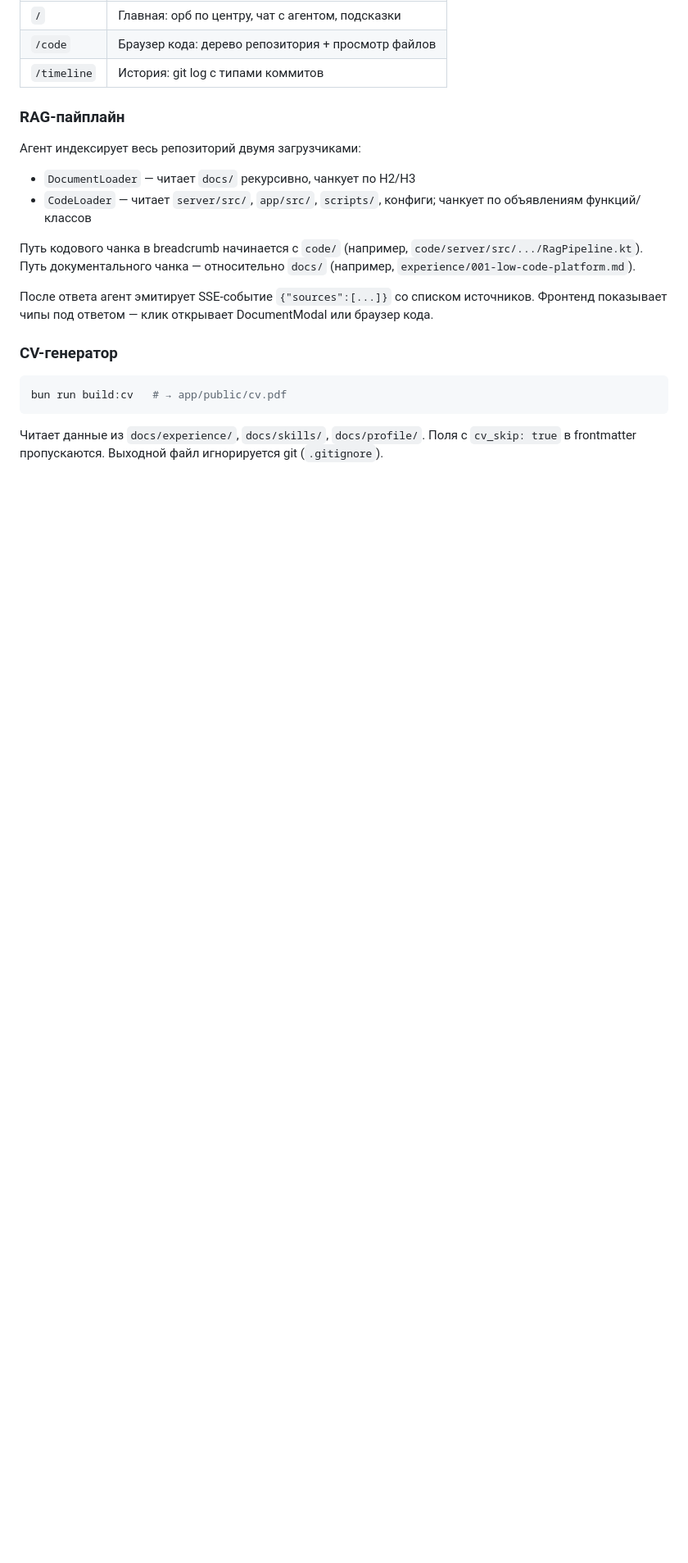
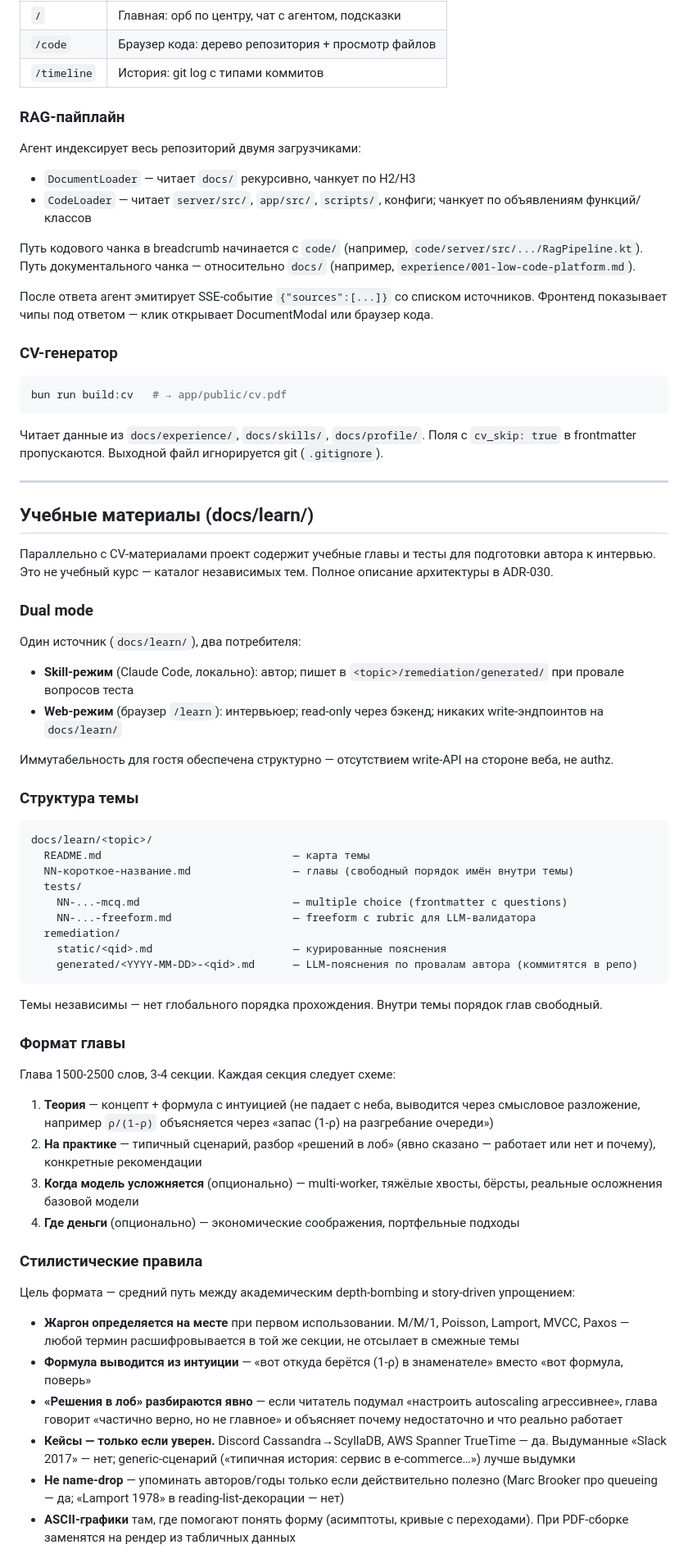
Before and after one commit to knyazevs/knyazevs.github.io, a Markdown page: CLAUDE.md, the part around one of its changes. Shown at 82% size. Drawn GitHub-style; blank space fills up the shorter version.

Commit message:
docs(claude): добавить раздел про учебные материалы (docs/learn/)
Будущие сессии получают контекст: dual-mode архитектура, структура темы,
формат главы (теория с интуицией → практика → усложнения → деньги) и
стилистические правила (без жаргон-бомбинга, без name-drop, формулы
выводятся, «решения в лоб» разбираются явно).

Refs: ADR-030

````diff
--- a/CLAUDE.md
+++ b/CLAUDE.md
@@ -55,3 +55,75 @@ bun run build:cv   # → app/public/cv.pdf
 Читает данные из `docs/experience/`, `docs/skills/`, `docs/profile/`.
 Поля с `cv_skip: true` в frontmatter пропускаются.
 Выходной файл игнорируется git (`.gitignore`).
+
+---
+
+## Учебные материалы (docs/learn/)
+
+Параллельно с CV-материалами проект содержит учебные главы и тесты для подготовки
+автора к интервью. Это не учебный курс — каталог независимых тем. Полное описание
+архитектуры в ADR-030.
+
+### Dual mode
+
+Один источник (`docs/learn/`), два потребителя:
+
+- **Skill-режим** (Claude Code, локально): автор; пишет в
+  `<topic>/remediation/generated/` при провале вопросов теста
+- **Web-режим** (браузер `/learn`): интервьюер; read-only через бэкенд; никаких
+  write-эндпоинтов на `docs/learn/`
+
+Иммутабельность для гостя обеспечена структурно — отсутствием write-API на
+стороне веба, не authz.
+
+### Структура темы
+
+```
+docs/learn/<topic>/
+  README.md                              — карта темы
+  NN-короткое-название.md                — главы (свободный порядок имён внутри темы)
+  tests/
+    NN-...-mcq.md                        — multiple choice (frontmatter с questions)
+    NN-...-freeform.md                   — freeform с rubric для LLM-валидатора
+  remediation/
+    static/<qid>.md                      — курированные пояснения
+    generated/<YYYY-MM-DD>-<qid>.md      — LLM-пояснения по провалам автора (коммитятся в репо)
+```
+
+Темы независимы — нет глобального порядка прохождения. Внутри темы порядок глав
+свободный.
+
+### Формат главы
+
+Глава 1500-2500 слов, 3-4 секции. Каждая секция следует схеме:
+
+1. **Теория** — концепт + формула с интуицией (не падает с неба, выводится через
+   смысловое разложение, например `ρ/(1-ρ)` объясняется через «запас (1-ρ) на
+   разгребание очереди»)
+2. **На практике** — типичный сценарий, разбор «решений в лоб» (явно сказано —
+   работает или нет и почему), конкретные рекомендации
+3. **Когда модель усложняется** (опционально) — multi-worker, тяжёлые хвосты,
+   бёрсты, реальные осложнения базовой модели
+4. **Где деньги** (опционально) — экономические соображения, портфельные подходы
+
+### Стилистические правила
+
+Цель формата — средний путь между академическим depth-bombing и story-driven
+упрощением:
+
+- **Жаргон определяется на месте** при первом использовании. M/M/1, Poisson,
+  Lamport, MVCC, Paxos — любой термин расшифровывается в той же секции, не
+  отсылает в смежные темы
+- **Формула выводится из интуиции** — «вот откуда берётся (1-ρ) в знаменателе»
+  вместо «вот формула, поверь»
+- **«Решения в лоб» разбираются явно** — если читатель подумал «настроить
+  autoscaling агрессивнее», глава говорит «частично верно, но не главное» и
+  объясняет почему недостаточно и что реально работает
+- **Кейсы — только если уверен.** Discord Cassandra→ScyllaDB, AWS Spanner
+  TrueTime — да. Выдуманные «Slack 2017» — нет; generic-сценарий («типичная
+  история: сервис в e-commerce…») лучше выдумки
+- **Не name-drop** — упоминать авторов/годы только если действительно полезно
+  (Marc Brooker про queueing — да; «Lamport 1978» в reading-list-декорации — нет)
+- **ASCII-графики** там, где помогают понять форму (асимптоты, кривые с
+  переходами). При PDF-сборке заменятся на рендер из табличных данных
+
````
Also changed, not shown: other parts of CLAUDE.md (+7 -0 lines).
